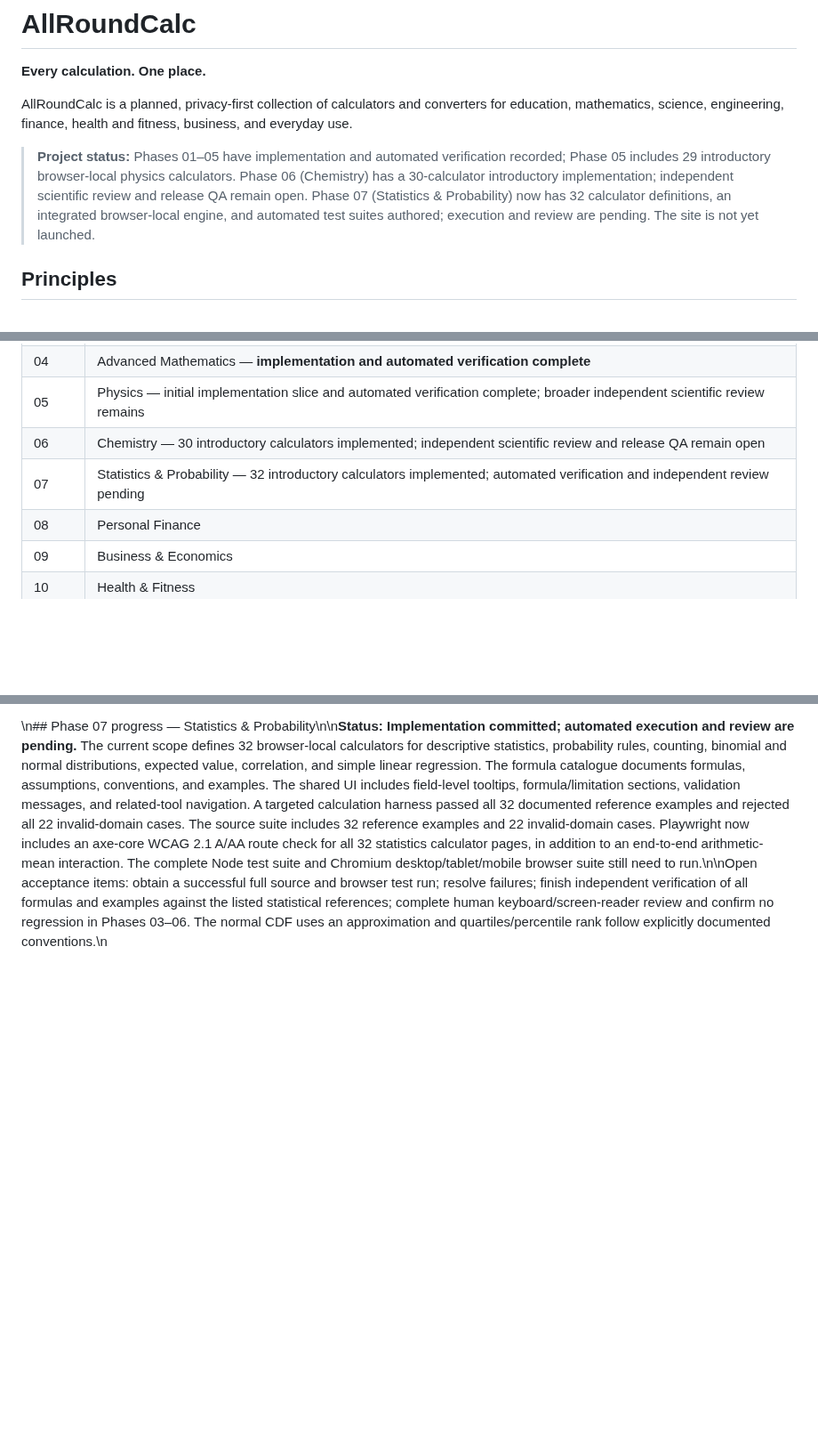
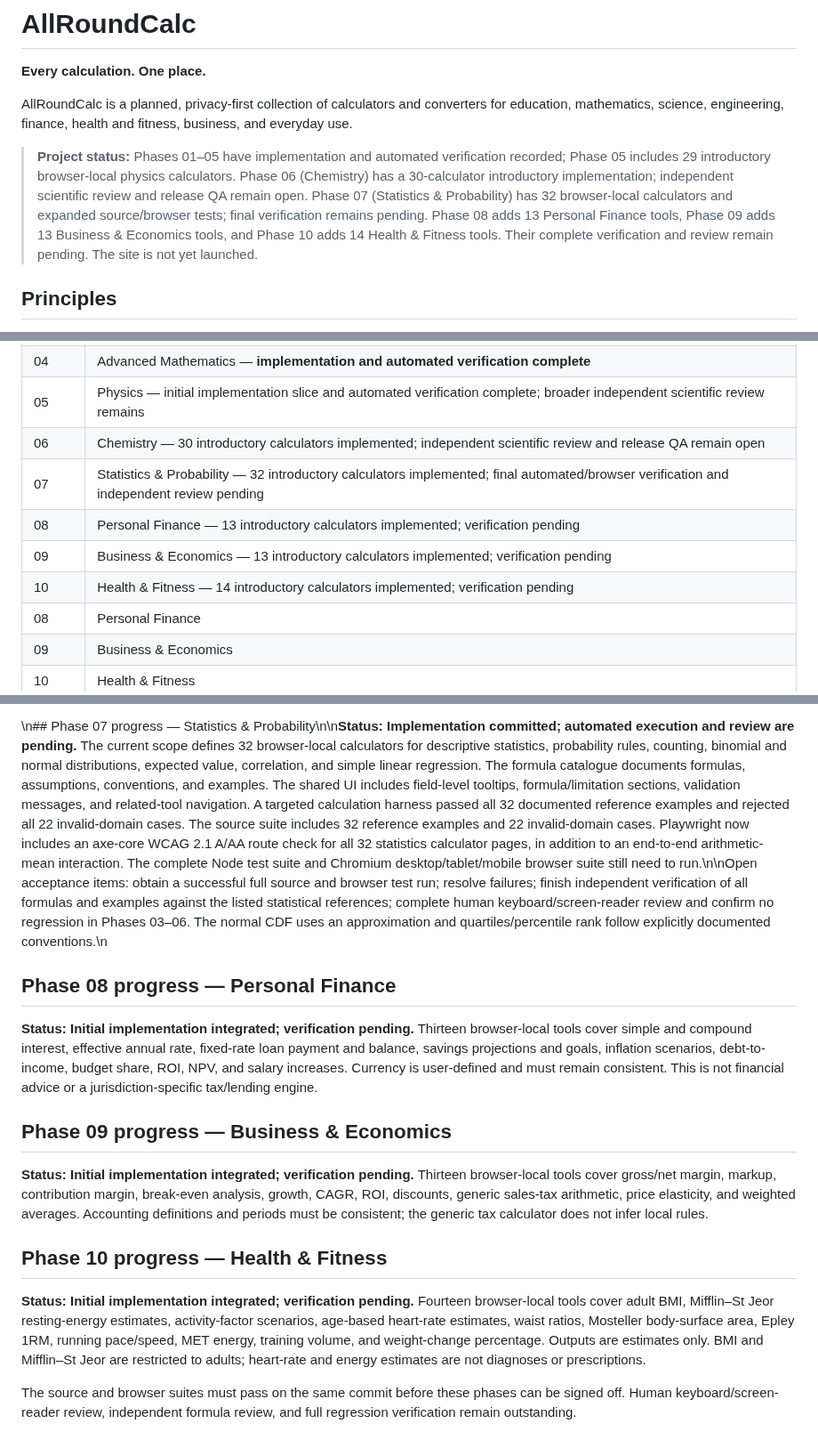
Before and after one commit to clerfit/AllRoundCalc, a Markdown page: README.md, 3 parts joined by grey strips. Shown at 89% size. Rendered like a GitHub page; blank space fills up the shorter version.

Commit message:
Record Phases 8–10 roadmap and safety boundaries

```diff
--- a/README.md
+++ b/README.md
@@ -4,7 +4,7 @@
 
 AllRoundCalc is a planned, privacy-first collection of calculators and converters for education, mathematics, science, engineering, finance, health and fitness, business, and everyday use.
 
-> **Project status:** Phases 01–05 have implementation and automated verification recorded; Phase 05 includes 29 introductory browser-local physics calculators. Phase 06 (Chemistry) has a 30-calculator introductory implementation; independent scientific review and release QA remain open. Phase 07 (Statistics & Probability) now has 32 calculator definitions, an integrated browser-local engine, and automated test suites authored; execution and review are pending. The site is not yet launched.
+> **Project status:** Phases 01–05 have implementation and automated verification recorded; Phase 05 includes 29 introductory browser-local physics calculators. Phase 06 (Chemistry) has a 30-calculator introductory implementation; independent scientific review and release QA remain open. Phase 07 (Statistics & Probability) has 32 browser-local calculators and expanded source/browser tests; final verification remains pending. Phase 08 adds 13 Personal Finance tools, Phase 09 adds 13 Business & Economics tools, and Phase 10 adds 14 Health & Fitness tools. Their complete verification and review remain pending. The site is not yet launched.
 
 ## Principles
 
@@ -46,7 +46,10 @@ This is an initial taxonomy, not a claim that all calculators are already implem
 | 04 | Advanced Mathematics — **implementation and automated verification complete** |
 | 05 | Physics — initial implementation slice and automated verification complete; broader independent scientific review remains |
 | 06 | Chemistry — 30 introductory calculators implemented; independent scientific review and release QA remain open |
-| 07 | Statistics & Probability — 32 introductory calculators implemented; automated verification and independent review pending |
+| 07 | Statistics & Probability — 32 introductory calculators implemented; final automated/browser verification and independent review pending |
+| 08 | Personal Finance — 13 introductory calculators implemented; verification pending |
+| 09 | Business & Economics — 13 introductory calculators implemented; verification pending |
+| 10 | Health & Fitness — 14 introductory calculators implemented; verification pending |
 | 08 | Personal Finance |
 | 09 | Business & Economics |
 | 10 | Health & Fitness |
@@ -175,3 +178,17 @@ Browser review links:
 AllRoundCalc is a planned software project. The contents of this repository do not constitute medical, financial, engineering, legal, or other professional advice. Any published calculator must state relevant assumptions and limitations.
 
 \n## Phase 07 progress — Statistics & Probability\n\n**Status: Implementation committed; automated execution and review are pending.** The current scope defines 32 browser-local calculators for descriptive statistics, probability rules, counting, binomial and normal distributions, expected value, correlation, and simple linear regression. The formula catalogue documents formulas, assumptions, conventions, and examples. The shared UI includes field-level tooltips, formula/limitation sections, validation messages, and related-tool navigation. A targeted calculation harness passed all 32 documented reference examples and rejected all 22 invalid-domain cases. The source suite includes 32 reference examples and 22 invalid-domain cases. Playwright now includes an axe-core WCAG 2.1 A/AA route check for all 32 statistics calculator pages, in addition to an end-to-end arithmetic-mean interaction. The complete Node test suite and Chromium desktop/tablet/mobile browser suite still need to run.\n\nOpen acceptance items: obtain a successful full source and browser test run; resolve failures; finish independent verification of all formulas and examples against the listed statistical references; complete human keyboard/screen-reader review and confirm no regression in Phases 03–06. The normal CDF uses an approximation and quartiles/percentile rank follow explicitly documented conventions.\n
+
+## Phase 08 progress — Personal Finance
+
+**Status: Initial implementation integrated; verification pending.** Thirteen browser-local tools cover simple and compound interest, effective annual rate, fixed-rate loan payment and balance, savings projections and goals, inflation scenarios, debt-to-income, budget share, ROI, NPV, and salary increases. Currency is user-defined and must remain consistent. This is not financial advice or a jurisdiction-specific tax/lending engine.
+
+## Phase 09 progress — Business & Economics
+
+**Status: Initial implementation integrated; verification pending.** Thirteen browser-local tools cover gross/net margin, markup, contribution margin, break-even analysis, growth, CAGR, ROI, discounts, generic sales-tax arithmetic, price elasticity, and weighted averages. Accounting definitions and periods must be consistent; the generic tax calculator does not infer local rules.
+
+## Phase 10 progress — Health & Fitness
+
+**Status: Initial implementation integrated; verification pending.** Fourteen browser-local tools cover adult BMI, Mifflin–St Jeor resting-energy estimates, activity-factor scenarios, age-based heart-rate estimates, waist ratios, Mosteller body-surface area, Epley 1RM, running pace/speed, MET energy, training volume, and weight-change percentage. Outputs are estimates only. BMI and Mifflin–St Jeor are restricted to adults; heart-rate and energy estimates are not diagnoses or prescriptions.
+
+The source and browser suites must pass on the same commit before these phases can be signed off. Human keyboard/screen-reader review, independent formula review, and full regression verification remain outstanding.
```
